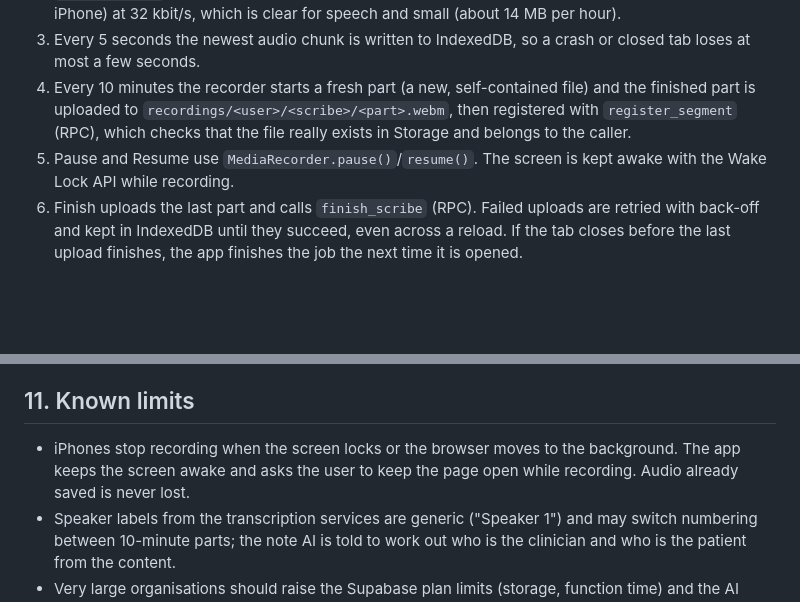
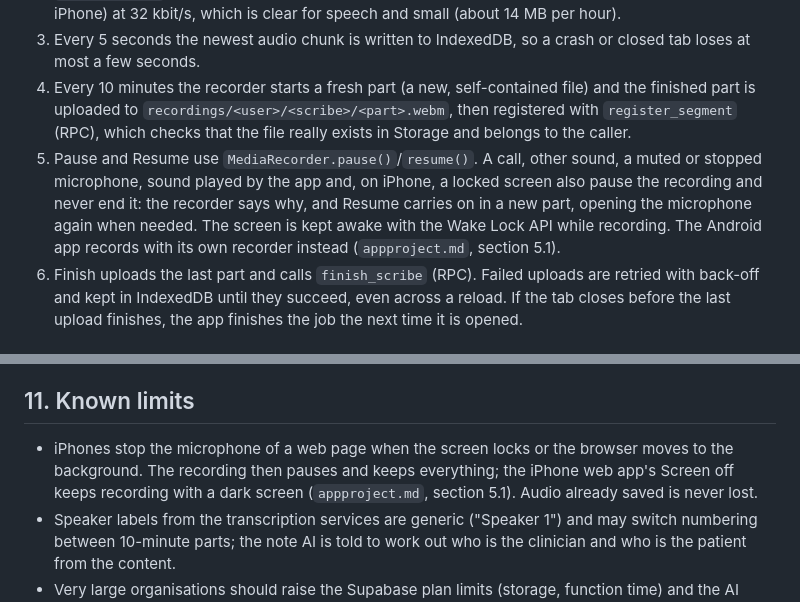
Before and after one commit to albusthaw/General-Tools, a Markdown page: Clinical Scribe/project.md, 2 parts joined by grey strips. Drawn GitHub-style; blank space fills up the shorter version.

Commit message:
Describe pausing instead of ending in the main plan
project.md now says that interruptions pause a recording, that the Android
app records with its own recorder, and that Screen off is the way to record
on an iPhone with a dark screen.

Co-Authored-By: Claude Opus 5.5 <noreply@anthropic.com>
Claude-Session: https://claude.ai/code/session_01Pu61aEyXpVzcJZQWPH3RAd

```diff
--- a/Clinical Scribe/project.md
+++ b/Clinical Scribe/project.md
@@ -105,7 +105,7 @@ Supabase does not serve web pages from its default address: Edge Functions rewri
 2. `MediaRecorder` records Opus in WebM (Chrome, Edge, Firefox, Android) or AAC in MP4 (Safari, iPhone) at 32 kbit/s, which is clear for speech and small (about 14 MB per hour).
 3. Every 5 seconds the newest audio chunk is written to IndexedDB, so a crash or closed tab loses at most a few seconds.
 4. Every 10 minutes the recorder starts a fresh part (a new, self-contained file) and the finished part is uploaded to `recordings/<user>/<scribe>/<part>.webm`, then registered with `register_segment` (RPC), which checks that the file really exists in Storage and belongs to the caller.
-5. Pause and Resume use `MediaRecorder.pause()`/`resume()`. The screen is kept awake with the Wake Lock API while recording.
+5. Pause and Resume use `MediaRecorder.pause()`/`resume()`. A call, other sound, a muted or stopped microphone, sound played by the app and, on iPhone, a locked screen also pause the recording and never end it: the recorder says why, and Resume carries on in a new part, opening the microphone again when needed. The screen is kept awake with the Wake Lock API while recording. The Android app records with its own recorder instead (`appproject.md`, section 5.1).
 6. Finish uploads the last part and calls `finish_scribe` (RPC). Failed uploads are retried with back-off and kept in IndexedDB until they succeed, even across a reload. If the tab closes before the last upload finishes, the app finishes the job the next time it is opened.
 
 ### 4.2 On the server
@@ -284,7 +284,7 @@ Each module has one job. Screens talk to the server only through `lib/api/*.js`.
 - **Security checks**: the deploy scans the built web app for keys and tokens before anything is published; the server tests try to read other people's data and to change the audit log with user tokens.
 
 ## 11. Known limits
-- iPhones stop recording when the screen locks or the browser moves to the background. The app keeps the screen awake and asks the user to keep the page open while recording. Audio already saved is never lost.
+- iPhones stop the microphone of a web page when the screen locks or the browser moves to the background. The recording then pauses and keeps everything; the iPhone web app's Screen off keeps recording with a dark screen (`appproject.md`, section 5.1). Audio already saved is never lost.
 - Speaker labels from the transcription services are generic ("Speaker 1") and may switch numbering between 10-minute parts; the note AI is told to work out who is the clinician and who is the patient from the content.
 - Very large organisations should raise the Supabase plan limits (storage, function time) and the AI service plan limits (ElevenLabs concurrency).
 - The tool supports clinical documentation; it does not replace clinical judgement. Notes must be checked before use.
```
